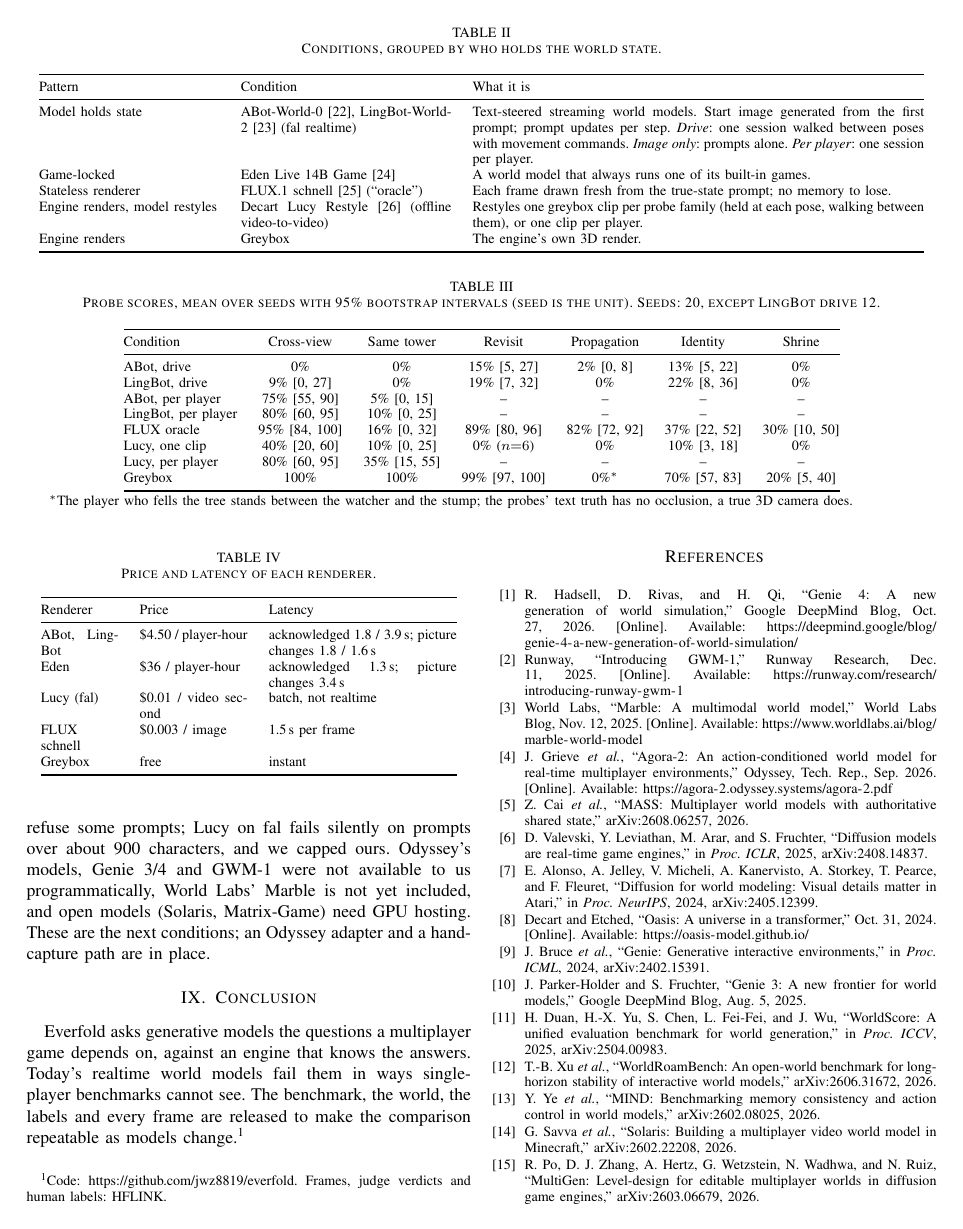
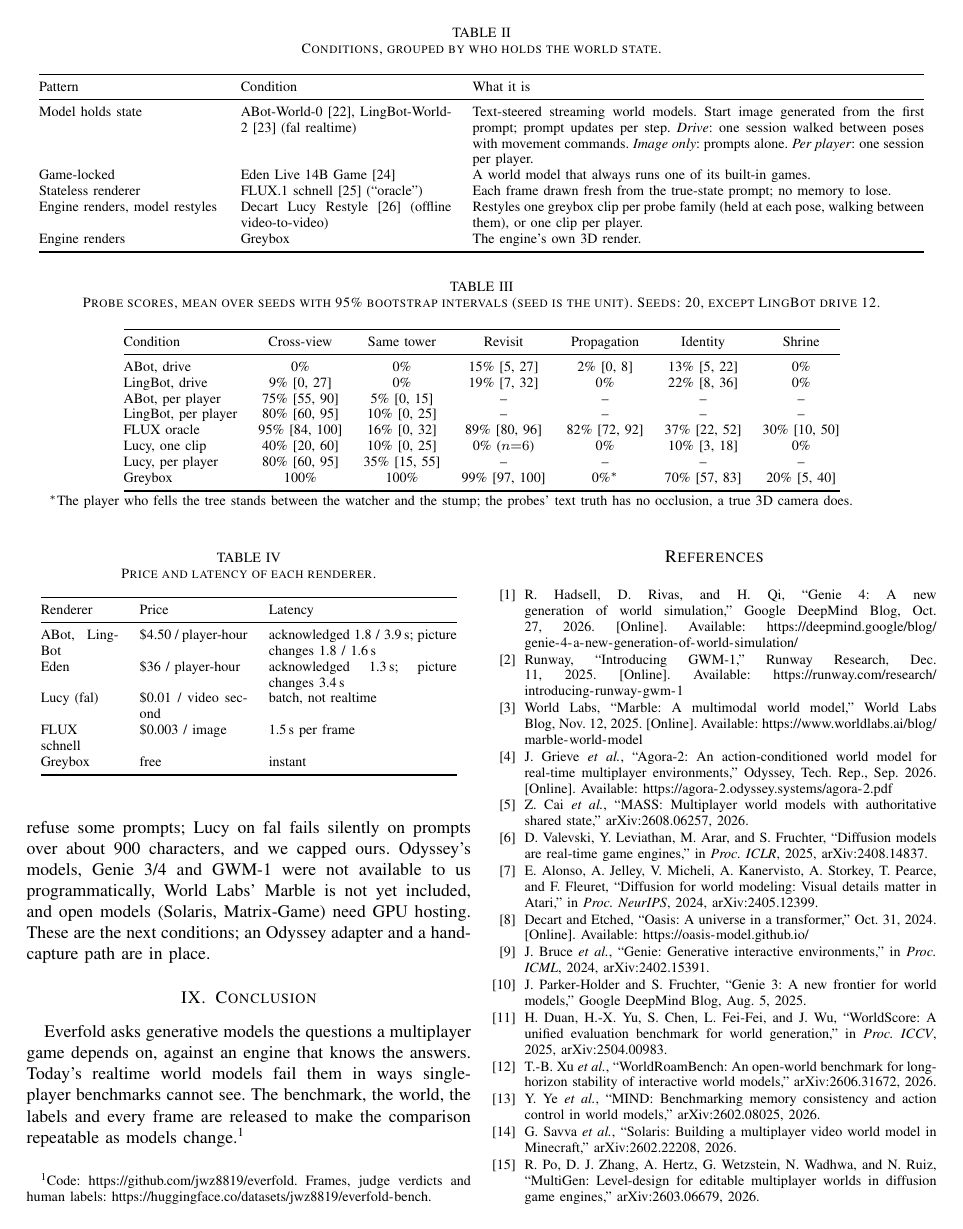
Before and after one commit to jwz8819/everfold, a LaTeX paper (paper/everfold.tex): page 4 of 5. Compiled offline with pdfLaTeX.

Commit message:
Link the Hugging Face dataset from the paper and README
Co-Authored-By: Claude Opus 5.5 <noreply@anthropic.com>

```diff
--- a/paper/everfold.tex
+++ b/paper/everfold.tex
@@ -195,7 +195,7 @@ That leaves the question the field is betting on. A game needs one state that is
 
 \section{Conclusion}
 
-Everfold asks generative models the questions a multiplayer game depends on, against an engine that knows the answers. Today's realtime world models fail them in ways single-player benchmarks cannot see. The benchmark, the world, the labels and every frame are released to make the comparison repeatable as models change.\footnote{Code: \url{https://github.com/jwz8819/everfold}. Frames, judge verdicts and human labels: HFLINK.}
+Everfold asks generative models the questions a multiplayer game depends on, against an engine that knows the answers. Today's realtime world models fail them in ways single-player benchmarks cannot see. The benchmark, the world, the labels and every frame are released to make the comparison repeatable as models change.\footnote{Code: \url{https://github.com/jwz8819/everfold}. Frames, judge verdicts and human labels: \url{https://huggingface.co/datasets/jwz8819/everfold-bench}.}
 
 \begin{thebibliography}{99}
 \bibitem{genie4} R.~Hadsell, D.~Rivas, and H.~Qi, ``Genie 4: A new generation of world simulation,'' Google DeepMind Blog, Oct. 27, 2026. [Online]. Available: \url{https://deepmind.google/blog/genie-4-a-new-generation-of-world-simulation/}
```
Also changed, not shown: README.md, paper/everfold.pdf.
